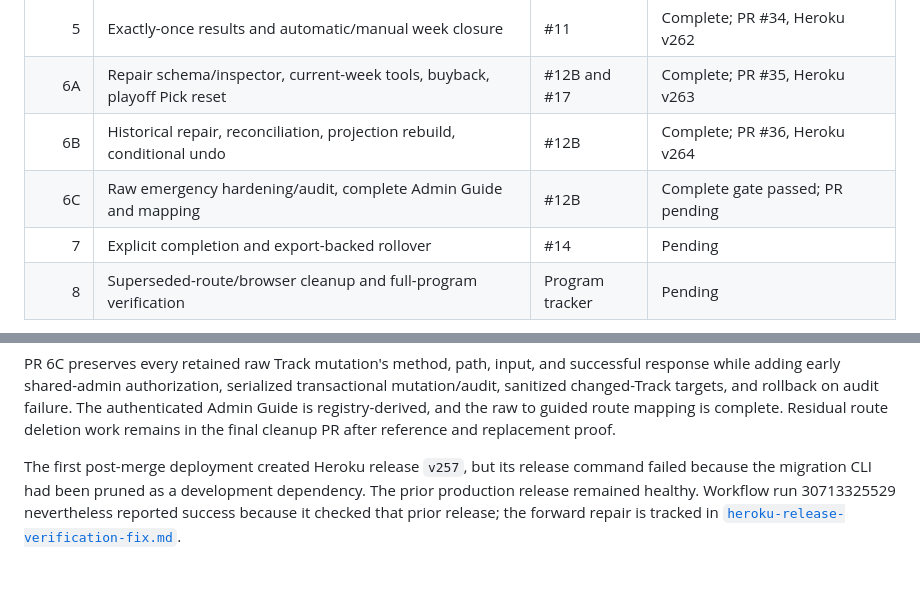
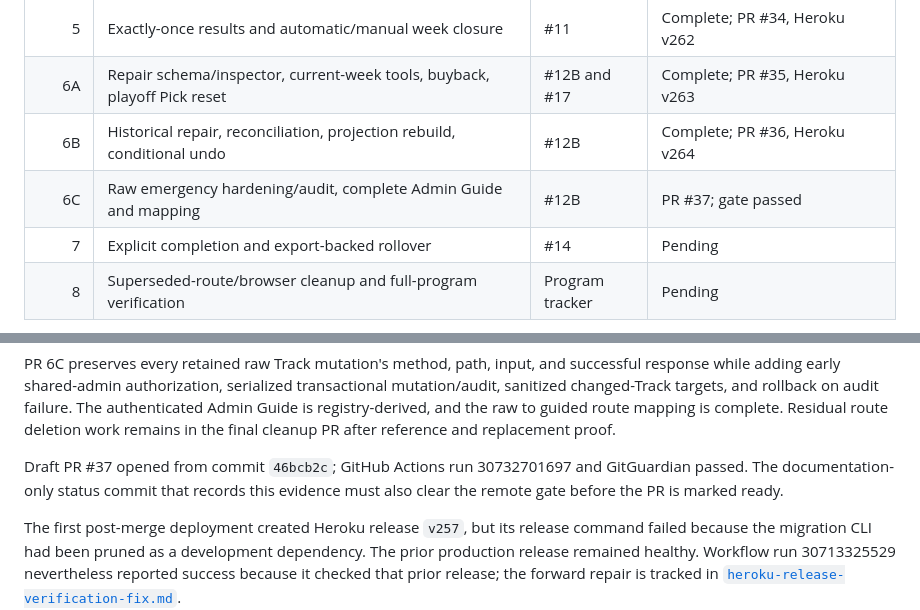
Before and after one commit to andydhpkp/loser-league, a Markdown page: docs/plans/league-lifecycle-program.md, 2 parts joined by grey strips. Drawn GitHub-style; blank space fills up the shorter version.

Commit message:
Record PR 6C verification

```diff
--- a/docs/plans/league-lifecycle-program.md
+++ b/docs/plans/league-lifecycle-program.md
@@ -180,7 +180,7 @@ The detailed route inventory is maintained below during delivery.
 | 5 | Exactly-once results and automatic/manual week closure | #11 | Complete; PR #34, Heroku v262 |
 | 6A | Repair schema/inspector, current-week tools, buyback, playoff Pick reset | #12B and #17 | Complete; PR #35, Heroku v263 |
 | 6B | Historical repair, reconciliation, projection rebuild, conditional undo | #12B | Complete; PR #36, Heroku v264 |
-| 6C | Raw emergency hardening/audit, complete Admin Guide and mapping | #12B | Complete gate passed; PR pending |
+| 6C | Raw emergency hardening/audit, complete Admin Guide and mapping | #12B | PR #37; gate passed |
 | 7 | Explicit completion and export-backed rollover | #14 | Pending |
 | 8 | Superseded-route/browser cleanup and full-program verification | Program tracker | Pending |
 
@@ -273,6 +273,10 @@ transactional mutation/audit, sanitized changed-Track targets, and rollback on
 audit failure. The authenticated Admin Guide is registry-derived, and the raw
 to guided route mapping is complete. Residual route deletion work remains in
 the final cleanup PR after reference and replacement proof.
+
+Draft PR #37 opened from commit `46bcb2c`; GitHub Actions run 30732701697 and
+GitGuardian passed. The documentation-only status commit that records this
+evidence must also clear the remote gate before the PR is marked ready.
 
 The first post-merge deployment created Heroku release `v257`, but its release
 command failed because the migration CLI had been pruned as a development
```
